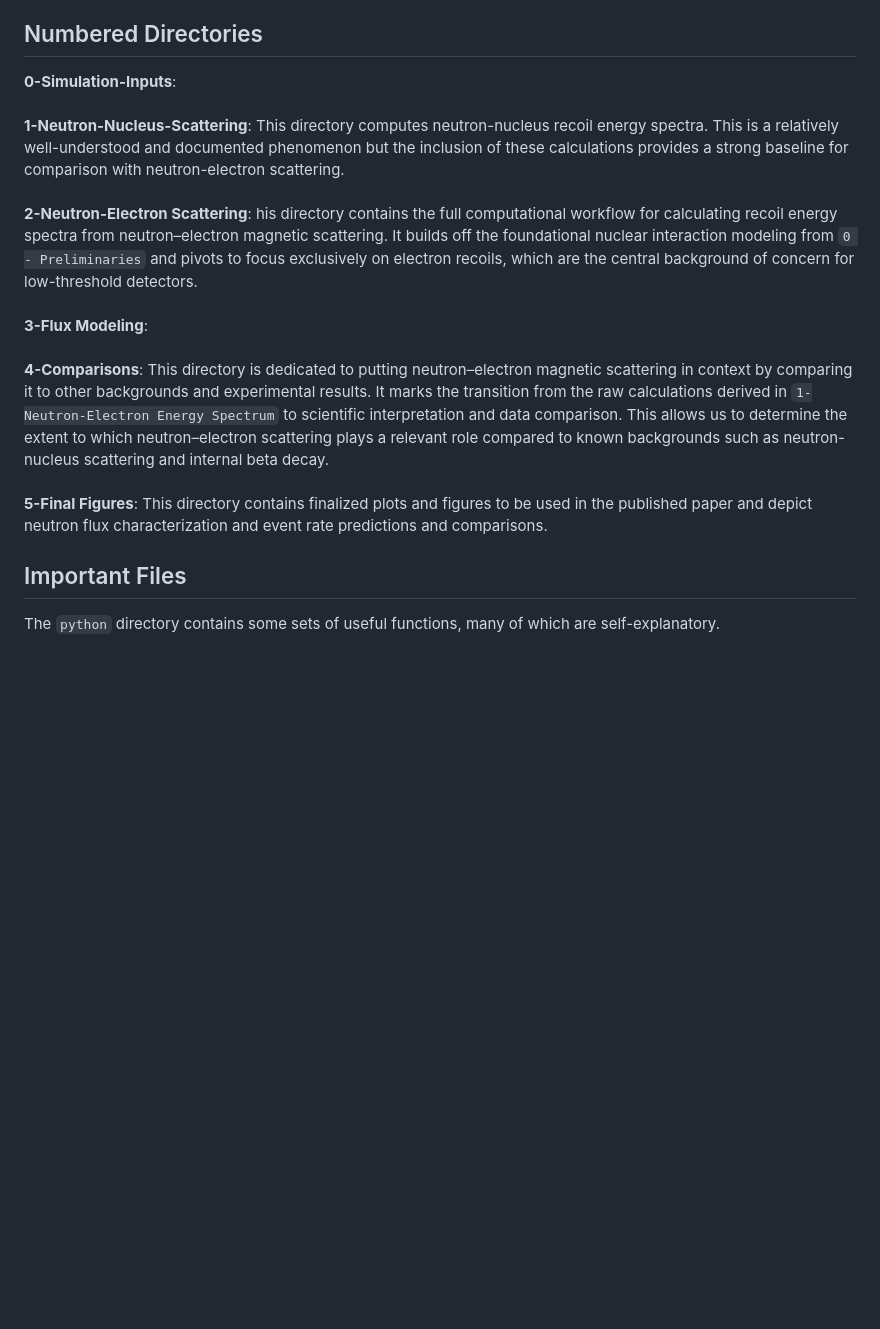
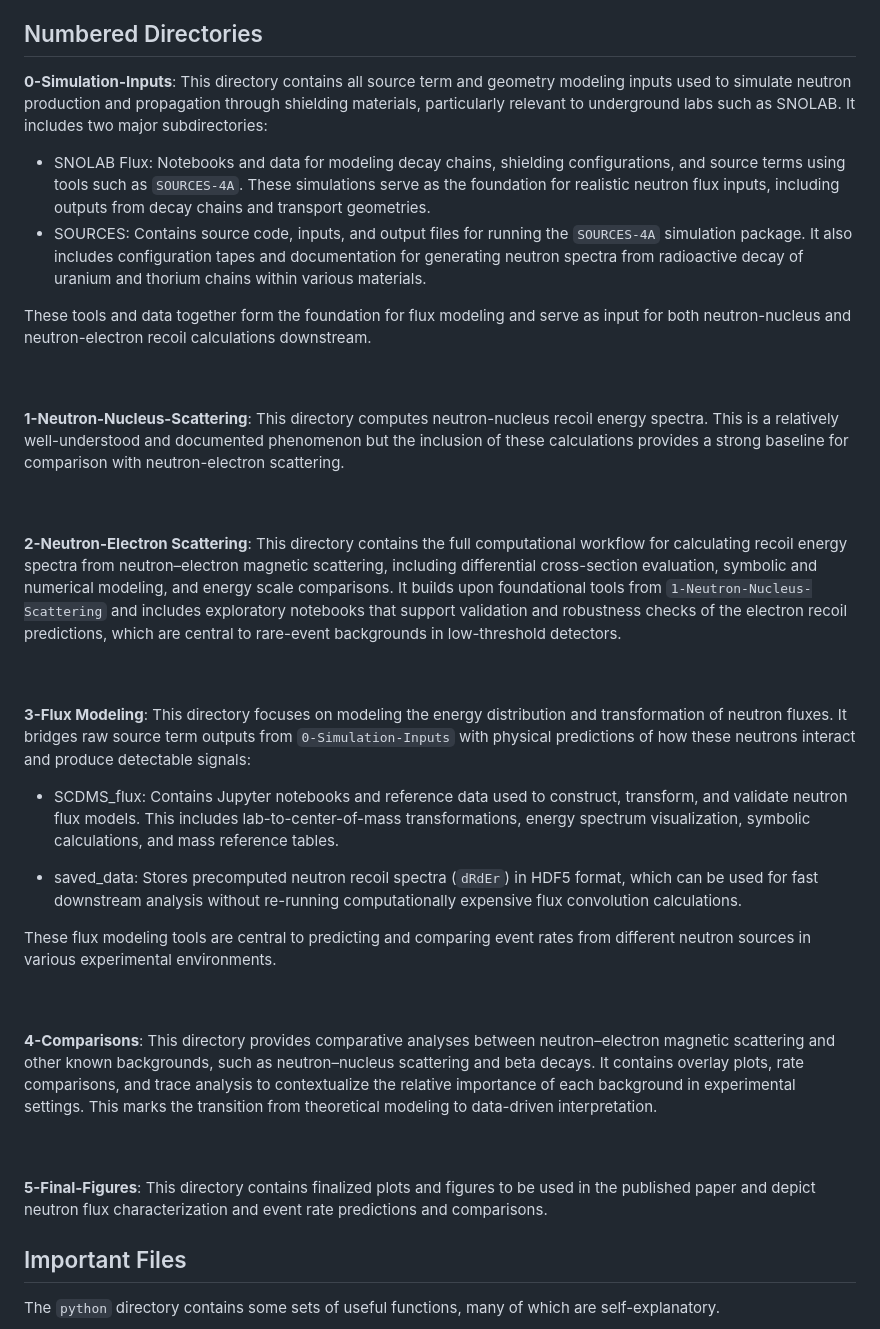
Before and after one commit to villano-lab/n-elec-scattering, a Markdown page: README.md, the part around the change. GitHub-like rendering; blank space fills up the shorter version.

```diff
--- a/README.md
+++ b/README.md
@@ -5,12 +5,28 @@ This GitHub repository supports the paper "Neutron magnetic scattering backgroun
 
 
 ## Numbered Directories
-**0-Simulation-Inputs**:
+**0-Simulation-Inputs**: This directory contains all source term and geometry modeling inputs used to simulate neutron production and propagation through shielding materials, particularly relevant to underground labs such as SNOLAB. It includes two major subdirectories:
+
+- SNOLAB Flux: Notebooks and data for modeling decay chains, shielding configurations, and source terms using tools such as `SOURCES-4A`. These simulations serve as the foundation for realistic neutron flux inputs, including outputs from decay chains and transport geometries.
+- SOURCES: Contains source code, inputs, and output files for running the `SOURCES-4A` simulation package. It also includes configuration tapes and documentation for generating neutron spectra from radioactive decay of uranium and thorium chains within various materials.
+
+These tools and data together form the foundation for flux modeling and serve as input for both neutron-nucleus and neutron-electron recoil calculations downstream.
+
 <br /><br />**1-Neutron-Nucleus-Scattering**: This directory computes neutron-nucleus recoil energy spectra. This is a relatively well-understood and documented phenomenon but the inclusion of these calculations provides a strong baseline for comparison with neutron-electron scattering.
-<br /><br />**2-Neutron-Electron Scattering**: his directory contains the full computational workflow for calculating recoil energy spectra from neutron–electron magnetic scattering. It builds off the foundational nuclear interaction modeling from `0 - Preliminaries` and pivots to focus exclusively on electron recoils, which are the central background of concern for low-threshold detectors.
-<br /><br />**3-Flux Modeling**:
-<br /><br />**4-Comparisons**: This directory is dedicated to putting neutron–electron magnetic scattering in context by comparing it to other backgrounds and experimental results. It marks the transition from the raw calculations derived in `1-Neutron-Electron Energy Spectrum` to scientific interpretation and data comparison. This allows us to determine the extent to which neutron–electron scattering plays a relevant role compared to known backgrounds such as neutron-nucleus scattering and internal beta decay.
-<br /><br />**5-Final Figures**: This directory contains finalized plots and figures to be used in the published paper and depict neutron flux characterization and event rate predictions and comparisons.
+
+<br /><br />**2-Neutron-Electron Scattering**: This directory contains the full computational workflow for calculating recoil energy spectra from neutron–electron magnetic scattering, including differential cross-section evaluation, symbolic and numerical modeling, and energy scale comparisons. It builds upon foundational tools from `1-Neutron-Nucleus-Scattering` and includes exploratory notebooks that support validation and robustness checks of the electron recoil predictions, which are central to rare-event backgrounds in low-threshold detectors.
+
+<br /><br />**3-Flux Modeling**: This directory focuses on modeling the energy distribution and transformation of neutron fluxes. It bridges raw source term outputs from `0-Simulation-Inputs` with physical predictions of how these neutrons interact and produce detectable signals:
+
+- SCDMS_flux: Contains Jupyter notebooks and reference data used to construct, transform, and validate neutron flux models. This includes lab-to-center-of-mass transformations, energy spectrum visualization, symbolic calculations, and mass reference tables.
+
+- saved_data: Stores precomputed neutron recoil spectra (`dRdEr`) in HDF5 format, which can be used for fast downstream analysis without re-running computationally expensive flux convolution calculations.
+
+These flux modeling tools are central to predicting and comparing event rates from different neutron sources in various experimental environments.
+
+<br /><br />**4-Comparisons**: This directory provides comparative analyses between neutron–electron magnetic scattering and other known backgrounds, such as neutron–nucleus scattering and beta decays. It contains overlay plots, rate comparisons, and trace analysis to contextualize the relative importance of each background in experimental settings. This marks the transition from theoretical modeling to data-driven interpretation.
+
+<br /><br />**5-Final-Figures**: This directory contains finalized plots and figures to be used in the published paper and depict neutron flux characterization and event rate predictions and comparisons.
 
 
 ## Important Files
```
